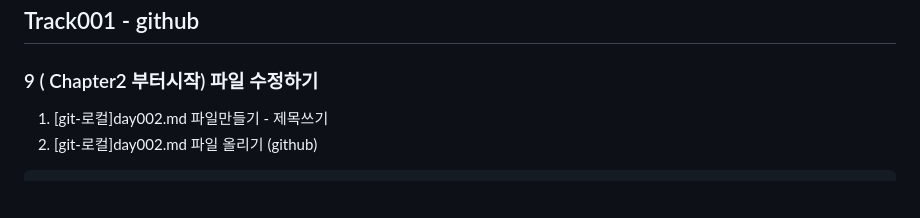
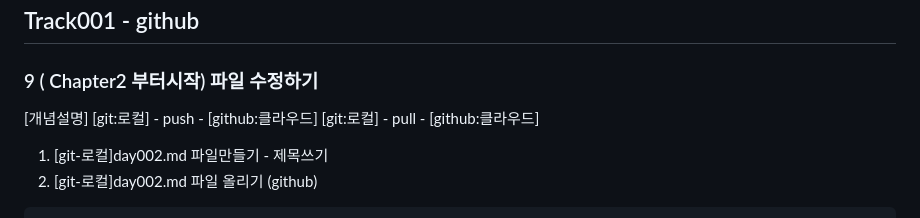
Before and after one commit to HSH703/fullstack.-d._seunghyun, a Markdown page: day002.md, the part around the change. GitHub-like rendering; blank space fills up the shorter version.

````diff
--- a/day002.md
+++ b/day002.md
@@ -1,6 +1,10 @@
 ## Track001 -  github
 
 ### 9 ( Chapter2 부터시작) 파일 수정하기
+[개념설명]
+[git:로컬] - push - [github:클라우드]
+[git:로컬] - pull - [github:클라우드]
+
 1. [git-로컬]day002.md 파일만들기 - 제목쓰기
 2. [git-로컬]day002.md 파일 올리기 (github)
 ```bash
````
